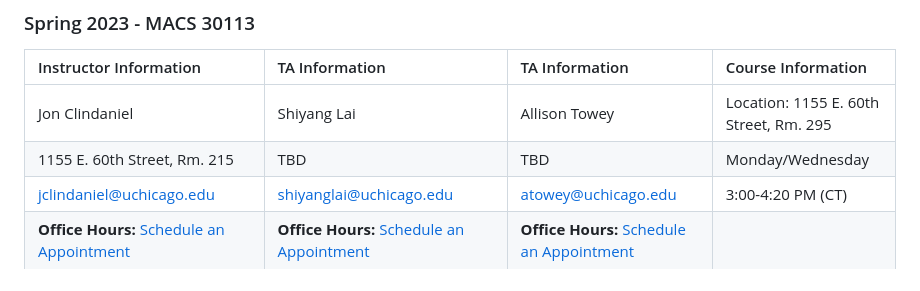
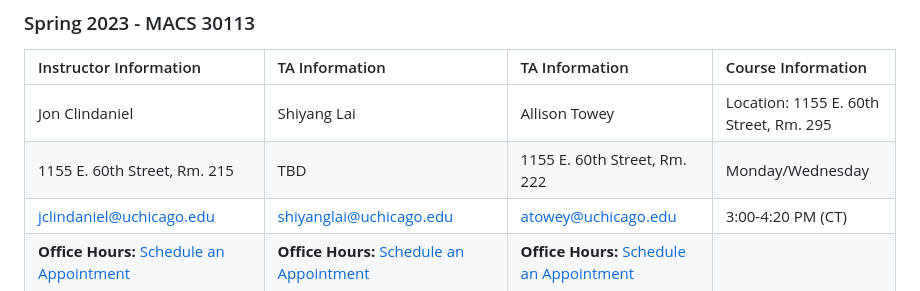
Before and after one commit to macs30113-s23/course-materials, a Markdown page: README.md, the part around the change. GitHub-like rendering.

```diff
--- a/README.md
+++ b/README.md
@@ -9,7 +9,7 @@
 | Instructor Information       | TA Information     | TA Information | Course Information     |
 | :-------------               | :-------------     | :------------- | :------------          |
 | Jon Clindaniel               | Shiyang Lai        | Allison Towey | Location: 1155 E. 60th Street, Rm. 295   |
-| 1155 E. 60th Street, Rm. 215 | TBD                | TBD | Monday/Wednesday       |
+| 1155 E. 60th Street, Rm. 215 | TBD                | 1155 E. 60th Street, Rm. 222 | Monday/Wednesday       |
 | jclindaniel@uchicago.edu     | shiyanglai@uchicago.edu | atowey@uchicago.edu | 3:00-4:20 PM (CT) |
 | **Office Hours:** [Schedule an Appointment][jon_oh]<br/><br/> Drop-In (No appointment needed): Friday 1:00-3:00pm (starting April 7th) | **Office Hours:** [Schedule an Appointment][shiyang_oh]<br/><br/> Drop-In (Appointment needed): Tuesday 9:20am-11:20am (starting March 28th) | **Office Hours:** [Schedule an Appointment][allison_oh]<br/><br/> Appointment needed: Wednesday 12:30pm-2:30pm | [Canvas Course Site][canvas_url] |
 
```
